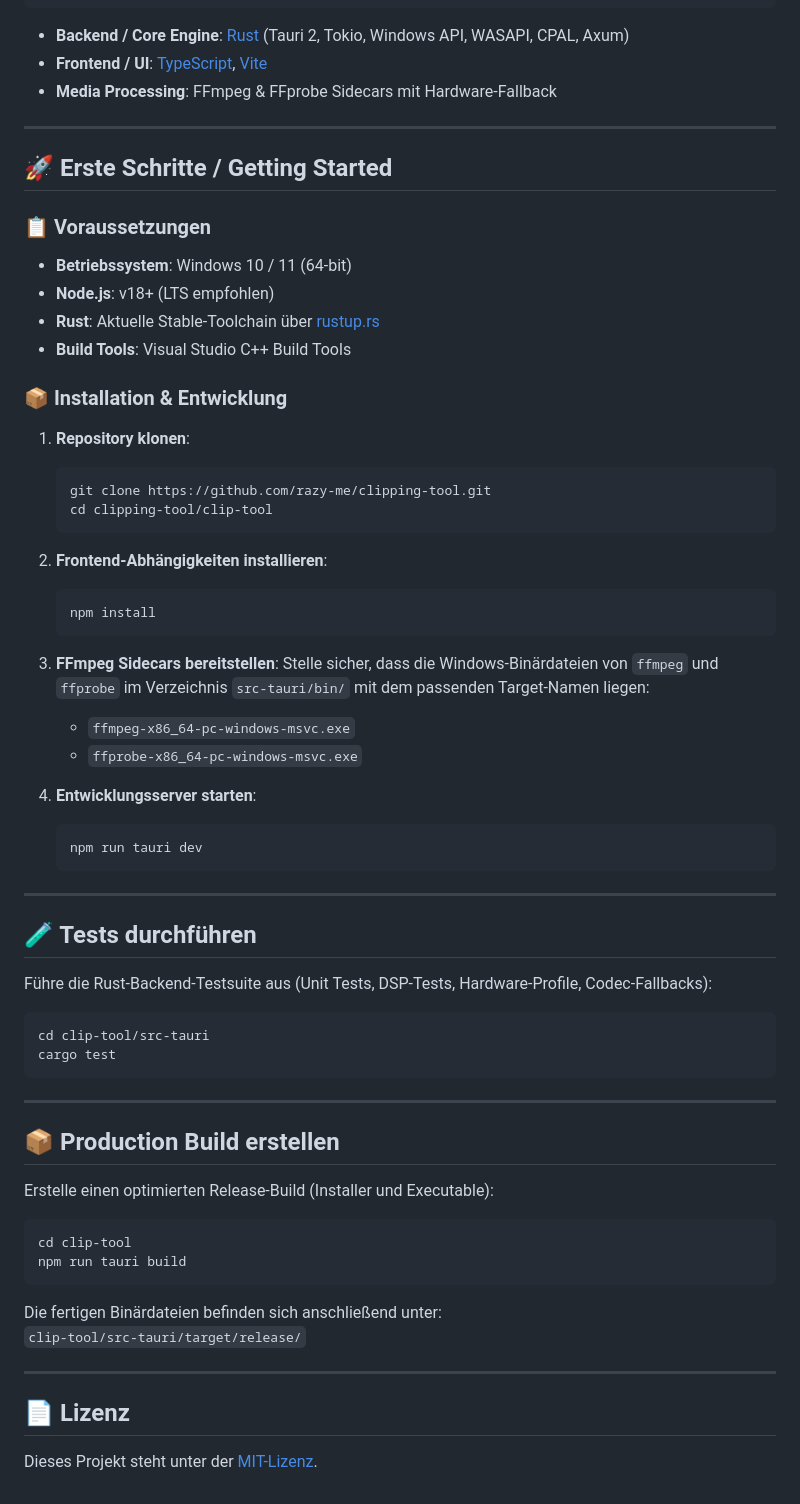
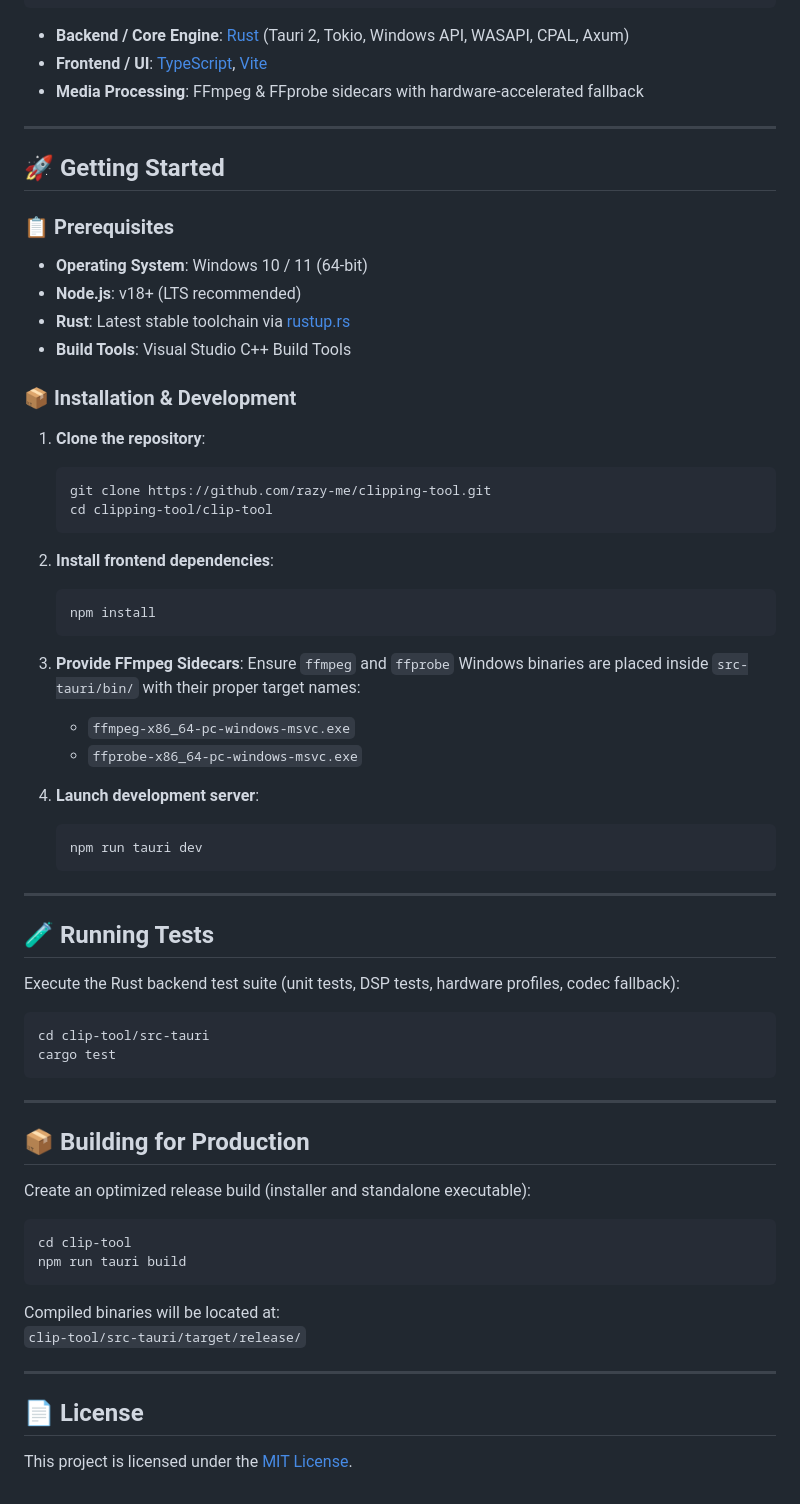
Before and after one commit to razy-me/clipping-tool, a Markdown page: README.md, the part around one of its changes. Rendered like a GitHub page.

````diff
--- a/README.md
+++ b/README.md
@@ -73,47 +73,47 @@
 
 - **Backend / Core Engine**: [Rust](https://www.rust-lang.org/) (Tauri 2, Tokio, Windows API, WASAPI, CPAL, Axum)
 - **Frontend / UI**: [TypeScript](https://www.typescriptlang.org/), [Vite](https://vitejs.dev/)
-- **Media Processing**: FFmpeg & FFprobe Sidecars mit Hardware-Fallback
+- **Media Processing**: FFmpeg & FFprobe sidecars with hardware-accelerated fallback
 
 ---
 
-## 🚀 Erste Schritte / Getting Started
+## 🚀 Getting Started
 
-### 📋 Voraussetzungen
+### 📋 Prerequisites
 
-- **Betriebssystem**: Windows 10 / 11 (64-bit)
-- **Node.js**: v18+ (LTS empfohlen)
-- **Rust**: Aktuelle Stable-Toolchain über [rustup.rs](https://rustup.rs/)
+- **Operating System**: Windows 10 / 11 (64-bit)
+- **Node.js**: v18+ (LTS recommended)
+- **Rust**: Latest stable toolchain via [rustup.rs](https://rustup.rs/)
 - **Build Tools**: Visual Studio C++ Build Tools
 
-### 📦 Installation & Entwicklung
+### 📦 Installation & Development
 
-1. **Repository klonen**:
+1. **Clone the repository**:
    ```bash
    git clone https://github.com/razy-me/clipping-tool.git
    cd clipping-tool/clip-tool
    ```
 
-2. **Frontend-Abhängigkeiten installieren**:
+2. **Install frontend dependencies**:
    ```bash
    npm install
    ```
 
-3. **FFmpeg Sidecars bereitstellen**:
-   Stelle sicher, dass die Windows-Binärdateien von `ffmpeg` und `ffprobe` im Verzeichnis `src-tauri/bin/` mit dem passenden Target-Namen liegen:
+3. **Provide FFmpeg Sidecars**:
+   Ensure `ffmpeg` and `ffprobe` Windows binaries are placed inside `src-tauri/bin/` with their proper target names:
    - `ffmpeg-x86_64-pc-windows-msvc.exe`
    - `ffprobe-x86_64-pc-windows-msvc.exe`
 
-4. **Entwicklungsserver starten**:
+4. **Launch development server**:
    ```bash
    npm run tauri dev
    ```
 
 ---
 
-## 🧪 Tests durchführen
+## 🧪 Running Tests
 
-Führe die Rust-Backend-Testsuite aus (Unit Tests, DSP-Tests, Hardware-Profile, Codec-Fallbacks):
+Execute the Rust backend test suite (unit tests, DSP tests, hardware profiles, codec fallback):
 
 ```bash
 cd clip-tool/src-tauri
@@ -122,20 +122,20 @@ cargo test
 
 ---
 
-## 📦 Production Build erstellen
+## 📦 Building for Production
 
-Erstelle einen optimierten Release-Build (Installer und Executable):
+Create an optimized release build (installer and standalone executable):
 
 ```bash
 cd clip-tool
 npm run tauri build
 ```
 
-Die fertigen Binärdateien befinden sich anschließend unter:
+Compiled binaries will be located at:
 `clip-tool/src-tauri/target/release/`
 
 ---
 
-## 📄 Lizenz
+## 📄 License
 
-Dieses Projekt steht unter der [MIT-Lizenz](LICENSE).
+This project is licensed under the [MIT License](LICENSE).
````
Also changed, not shown: other parts of README.md (+20 -20 lines).
